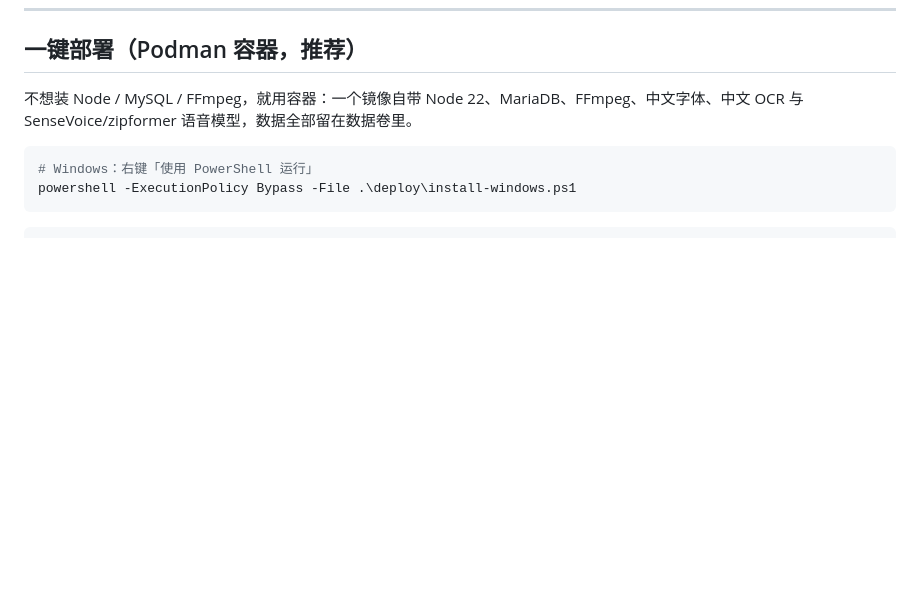
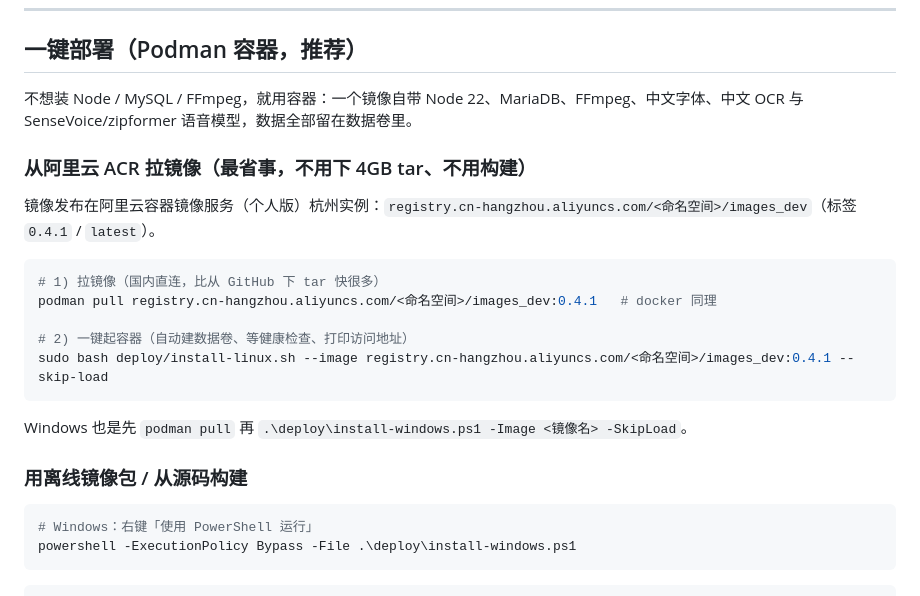
Before and after one commit to 1314ysys/DocBox, a Markdown page: README.md, the part around the change. Rendered like a GitHub page; blank space fills up the shorter version.

````diff
--- a/README.md
+++ b/README.md
@@ -10,6 +10,22 @@
 ## 一键部署（Podman 容器，推荐）
 
 不想装 Node / MySQL / FFmpeg，就用容器：一个镜像自带 Node 22、MariaDB、FFmpeg、中文字体、中文 OCR 与 SenseVoice/zipformer 语音模型，数据全部留在数据卷里。
+
+### 从阿里云 ACR 拉镜像（最省事，不用下 4GB tar、不用构建）
+
+镜像发布在阿里云容器镜像服务（个人版）杭州实例：`registry.cn-hangzhou.aliyuncs.com/<命名空间>/images_dev`（标签 `0.4.1` / `latest`）。
+
+```bash
+# 1) 拉镜像（国内直连，比从 GitHub 下 tar 快很多）
+podman pull registry.cn-hangzhou.aliyuncs.com/<命名空间>/images_dev:0.4.1   # docker 同理
+
+# 2) 一键起容器（自动建数据卷、等健康检查、打印访问地址）
+sudo bash deploy/install-linux.sh --image registry.cn-hangzhou.aliyuncs.com/<命名空间>/images_dev:0.4.1 --skip-load
+```
+
+Windows 也是先 `podman pull` 再 `.\deploy\install-windows.ps1 -Image <镜像名> -SkipLoad`。
+
+### 用离线镜像包 / 从源码构建
 
 ```powershell
 # Windows：右键「使用 PowerShell 运行」
````
Also changed, not shown: deploy/README.md (+33 -2 lines).
